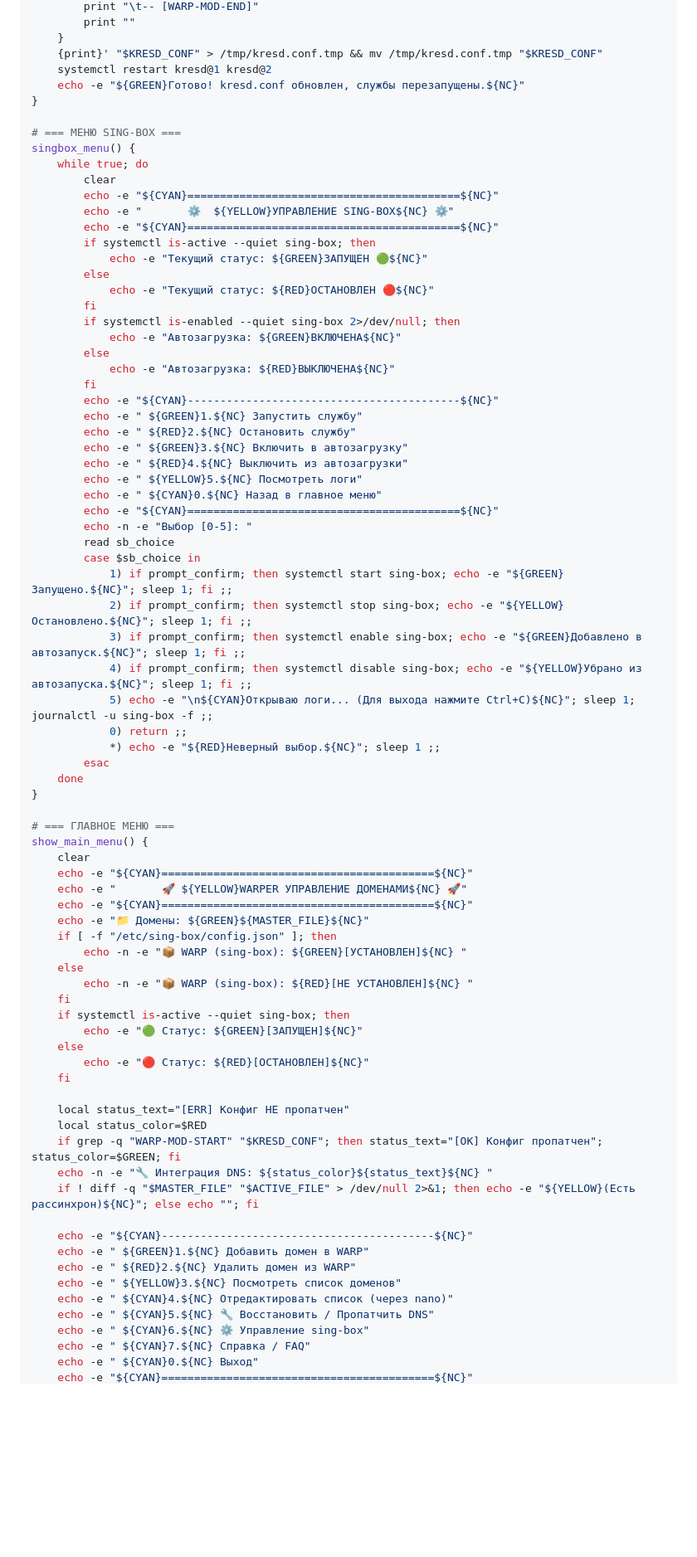
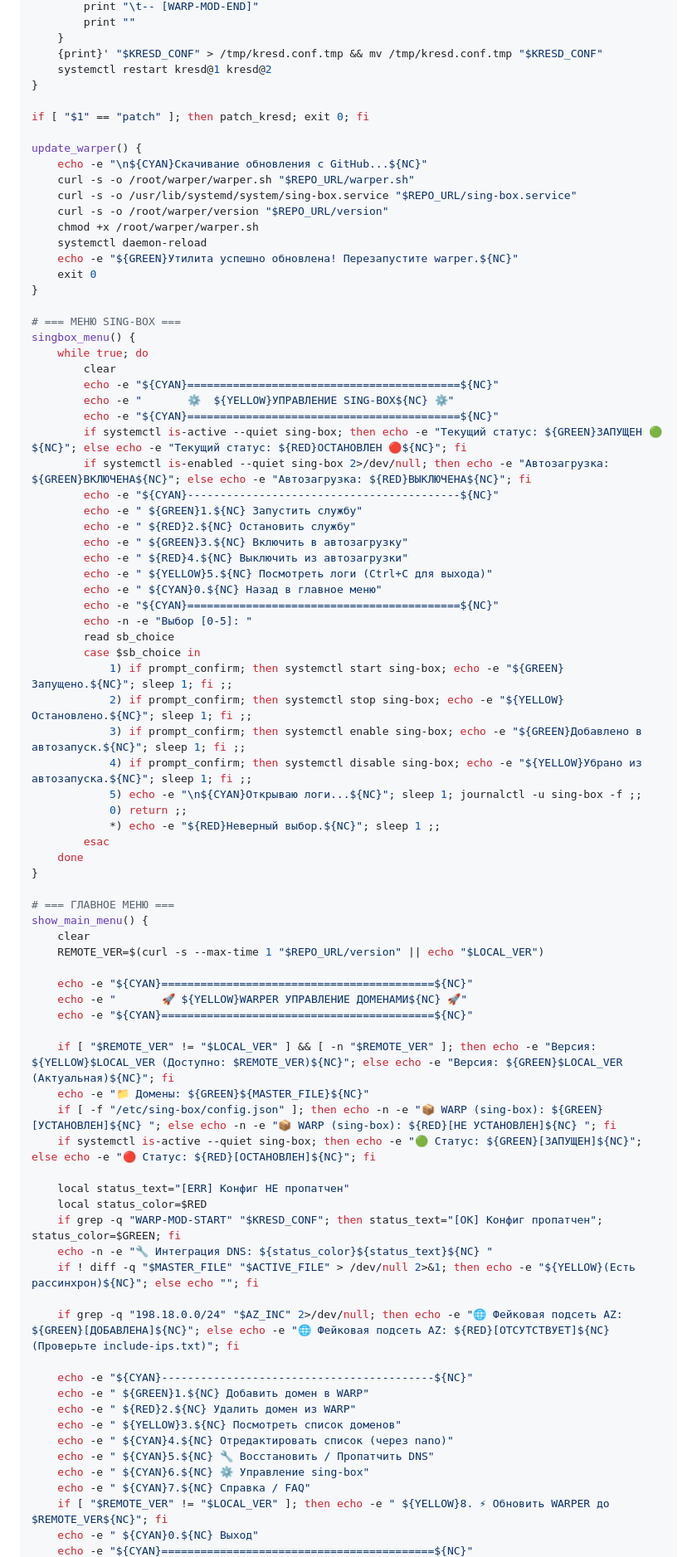
Before and after one commit to Liafanx/AZ-WARP, a Markdown page: README.md, the part around one of its changes. Shown at 83% size. GitHub-like rendering; blank space fills up the shorter version.

```diff
--- a/README.md
+++ b/README.md
@@ -296,7 +300,19 @@ patch_kresd() {
     }
     {print}' "$KRESD_CONF" > /tmp/kresd.conf.tmp && mv /tmp/kresd.conf.tmp "$KRESD_CONF"
     systemctl restart kresd@1 kresd@2
-    echo -e "${GREEN}Готово! kresd.conf обновлен, службы перезапущены.${NC}"
+}
+
+if [ "$1" == "patch" ]; then patch_kresd; exit 0; fi
+
+update_warper() {
+    echo -e "\n${CYAN}Скачивание обновления с GitHub...${NC}"
+    curl -s -o /root/warper/warper.sh "$REPO_URL/warper.sh"
+    curl -s -o /usr/lib/systemd/system/sing-box.service "$REPO_URL/sing-box.service"
+    curl -s -o /root/warper/version "$REPO_URL/version"
+    chmod +x /root/warper/warper.sh
+    systemctl daemon-reload
+    echo -e "${GREEN}Утилита успешно обновлена! Перезапустите warper.${NC}"
+    exit 0
 }
 
 # === МЕНЮ SING-BOX ===
@@ -306,22 +322,14 @@ singbox_menu() {
         echo -e "${CYAN}==========================================${NC}"
         echo -e "       ⚙️  ${YELLOW}УПРАВЛЕНИЕ SING-BOX${NC} ⚙️"
         echo -e "${CYAN}==========================================${NC}"
-        if systemctl is-active --quiet sing-box; then
-            echo -e "Текущий статус: ${GREEN}ЗАПУЩЕН 🟢${NC}"
-        else
-            echo -e "Текущий статус: ${RED}ОСТАНОВЛЕН 🔴${NC}"
-        fi
-        if systemctl is-enabled --quiet sing-box 2>/dev/null; then
-            echo -e "Автозагрузка: ${GREEN}ВКЛЮЧЕНА${NC}"
-        else
-            echo -e "Автозагрузка: ${RED}ВЫКЛЮЧЕНА${NC}"
-        fi
+        if systemctl is-active --quiet sing-box; then echo -e "Текущий статус: ${GREEN}ЗАПУЩЕН 🟢${NC}"; else echo -e "Текущий статус: ${RED}ОСТАНОВЛЕН 🔴${NC}"; fi
+        if systemctl is-enabled --quiet sing-box 2>/dev/null; then echo -e "Автозагрузка: ${GREEN}ВКЛЮЧЕНА${NC}"; else echo -e "Автозагрузка: ${RED}ВЫКЛЮЧЕНА${NC}"; fi
         echo -e "${CYAN}------------------------------------------${NC}"
         echo -e " ${GREEN}1.${NC} Запустить службу"
         echo -e " ${RED}2.${NC} Остановить службу"
         echo -e " ${GREEN}3.${NC} Включить в автозагрузку"
         echo -e " ${RED}4.${NC} Выключить из автозагрузки"
-        echo -e " ${YELLOW}5.${NC} Посмотреть логи"
+        echo -e " ${YELLOW}5.${NC} Посмотреть логи (Ctrl+C для выхода)"
         echo -e " ${CYAN}0.${NC} Назад в главное меню"
         echo -e "${CYAN}==========================================${NC}"
         echo -n -e "Выбор [0-5]: "
@@ -331,7 +339,7 @@ singbox_menu() {
             2) if prompt_confirm; then systemctl stop sing-box; echo -e "${YELLOW}Остановлено.${NC}"; sleep 1; fi ;;
             3) if prompt_confirm; then systemctl enable sing-box; echo -e "${GREEN}Добавлено в автозапуск.${NC}"; sleep 1; fi ;;
             4) if prompt_confirm; then systemctl disable sing-box; echo -e "${YELLOW}Убрано из автозапуска.${NC}"; sleep 1; fi ;;
-            5) echo -e "\n${CYAN}Открываю логи... (Для выхода нажмите Ctrl+C)${NC}"; sleep 1; journalctl -u sing-box -f ;;
+            5) echo -e "\n${CYAN}Открываю логи...${NC}"; sleep 1; journalctl -u sing-box -f ;;
             0) return ;;
             *) echo -e "${RED}Неверный выбор.${NC}"; sleep 1 ;;
         esac
@@ -341,26 +349,24 @@ singbox_menu() {
 # === ГЛАВНОЕ МЕНЮ ===
 show_main_menu() {
     clear
+    REMOTE_VER=$(curl -s --max-time 1 "$REPO_URL/version" || echo "$LOCAL_VER")
+
     echo -e "${CYAN}==========================================${NC}"
     echo -e "       🚀 ${YELLOW}WARPER УПРАВЛЕНИЕ ДОМЕНАМИ${NC} 🚀"
     echo -e "${CYAN}==========================================${NC}"
+
+    if [ "$REMOTE_VER" != "$LOCAL_VER" ] && [ -n "$REMOTE_VER" ]; then echo -e "Версия: ${YELLOW}$LOCAL_VER (Доступно: $REMOTE_VER)${NC}"; else echo -e "Версия: ${GREEN}$LOCAL_VER (Актуальная)${NC}"; fi
     echo -e "📁 Домены: ${GREEN}${MASTER_FILE}${NC}"
-    if [ -f "/etc/sing-box/config.json" ]; then
-        echo -n -e "📦 WARP (sing-box): ${GREEN}[УСТАНОВЛЕН]${NC} "
-    else
-        echo -n -e "📦 WARP (sing-box): ${RED}[НЕ УСТАНОВЛЕН]${NC} "
-    fi
-    if systemctl is-active --quiet sing-box; then
-        echo -e "🟢 Статус: ${GREEN}[ЗАПУЩЕН]${NC}"
-    else
-        echo -e "🔴 Статус: ${RED}[ОСТАНОВЛЕН]${NC}"
-    fi
+    if [ -f "/etc/sing-box/config.json" ]; then echo -n -e "📦 WARP (sing-box): ${GREEN}[УСТАНОВЛЕН]${NC} "; else echo -n -e "📦 WARP (sing-box): ${RED}[НЕ УСТАНОВЛЕН]${NC} "; fi
+    if systemctl is-active --quiet sing-box; then echo -e "🟢 Статус: ${GREEN}[ЗАПУЩЕН]${NC}"; else echo -e "🔴 Статус: ${RED}[ОСТАНОВЛЕН]${NC}"; fi
 
     local status_text="[ERR] Конфиг НЕ пропатчен"
     local status_color=$RED
     if grep -q "WARP-MOD-START" "$KRESD_CONF"; then status_text="[OK] Конфиг пропатчен"; status_color=$GREEN; fi
     echo -n -e "🔧 Интеграция DNS: ${status_color}${status_text}${NC} "
     if ! diff -q "$MASTER_FILE" "$ACTIVE_FILE" > /dev/null 2>&1; then echo -e "${YELLOW}(Есть рассинхрон)${NC}"; else echo ""; fi
+
+    if grep -q "198.18.0.0/24" "$AZ_INC" 2>/dev/null; then echo -e "🌐 Фейковая подсеть AZ: ${GREEN}[ДОБАВЛЕНА]${NC}"; else echo -e "🌐 Фейковая подсеть AZ: ${RED}[ОТСУТСТВУЕТ]${NC} (Проверьте include-ips.txt)"; fi
 
     echo -e "${CYAN}------------------------------------------${NC}"
     echo -e " ${GREEN}1.${NC} Добавить домен в WARP"
@@ -370,5 +376,6 @@ show_main_menu() {
     echo -e " ${CYAN}5.${NC} 🔧 Восстановить / Пропатчить DNS"
     echo -e " ${CYAN}6.${NC} ⚙️ Управление sing-box"
     echo -e " ${CYAN}7.${NC} Справка / FAQ"
+    if [ "$REMOTE_VER" != "$LOCAL_VER" ]; then echo -e " ${YELLOW}8. ⚡ Обновить WARPER до $REMOTE_VER${NC}"; fi
     echo -e " ${CYAN}0.${NC} Выход"
     echo -e "${CYAN}==========================================${NC}"
```
Also changed, not shown: other parts of README.md (+35 -54 lines).
